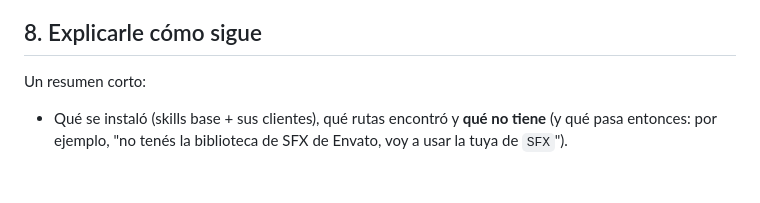
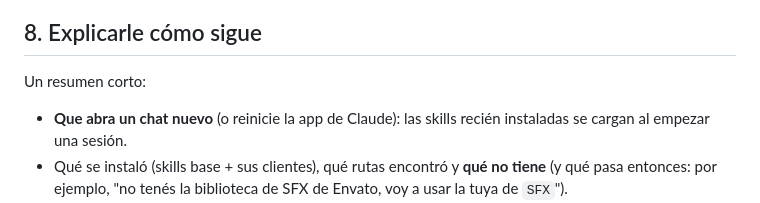
Before and after one commit to elevate-dev-team/elevate-edicion, a Markdown page: base/configuracion-inicial/SKILL.md, the part around the change. GitHub-like rendering; blank space fills up the shorter version.

Commit message:
Link de descarga directo y aviso de abrir chat nuevo
Co-Authored-By: Claude Opus 5.5 <noreply@anthropic.com>

```diff
--- a/base/configuracion-inicial/SKILL.md
+++ b/base/configuracion-inicial/SKILL.md
@@ -116,6 +116,7 @@ Con una de sus skills de cliente: generar un frame de prueba 1080×1920 con un s
 
 ## 8. Explicarle cómo sigue
 Un resumen corto:
+- **Que abra un chat nuevo** (o reinicie la app de Claude): las skills recién instaladas se cargan al empezar una sesión.
 - Qué se instaló (skills base + sus clientes), qué rutas encontró y **qué no tiene** (y qué pasa entonces: por ejemplo, "no tenés la biblioteca de SFX de Envato, voy a usar la tuya de `SFX`").
 - Cómo se usa: abrir Claude en la carpeta del video y pedir normal ("editá el reel de Paola que está en VIDEOS"). Las skills se cargan solas.
 - Para cliente nuevo: "creá la skill del cliente X" (skill `crear-skill-cliente`).
```
Also changed, not shown: README.md (+1 -1 lines).
